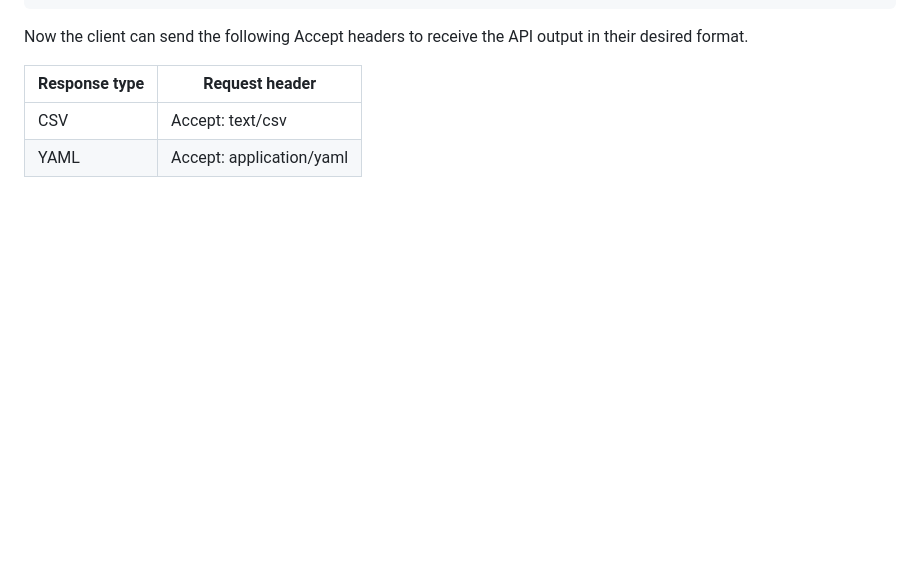
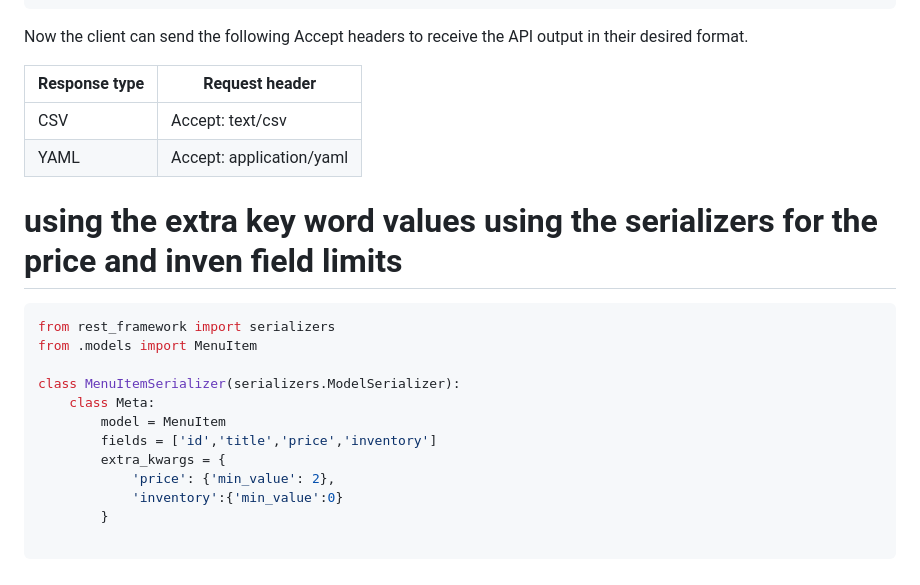
Before and after one commit to legionJP/Learn_APIs, a Markdown page: DRF_RestroAPI/RestroAPIDocs/others_type_renderers.md, the part around the change. Rendered like a GitHub page; blank space fills up the shorter version.

Commit message:
update the renderers

````diff
--- a/DRF_RestroAPI/RestroAPIDocs/others_type_renderers.md
+++ b/DRF_RestroAPI/RestroAPIDocs/others_type_renderers.md
@@ -161,3 +161,20 @@ Now the client can send the following Accept headers to receive the API output i
 |----------------|------------------------------|
 |CSV             |     Accept: text/csv         |
 |YAML            |    Accept: application/yaml  |
+
+
+# using the extra key word values using the serializers for the price and inven field limits
+```python
+from rest_framework import serializers
+from .models import MenuItem
+
+class MenuItemSerializer(serializers.ModelSerializer):
+    class Meta:
+        model = MenuItem
+        fields = ['id','title','price','inventory']
+        extra_kwargs = {
+            'price': {'min_value': 2},
+            'inventory':{'min_value':0}
+        }
+
+```
````
